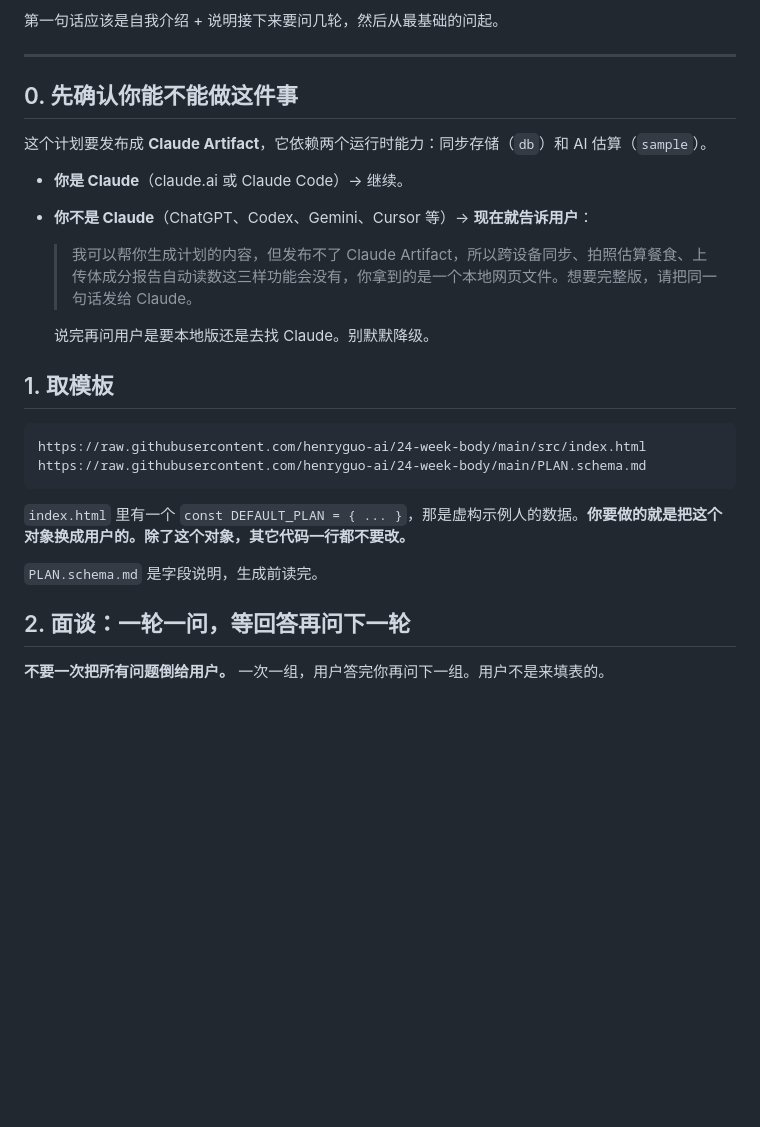
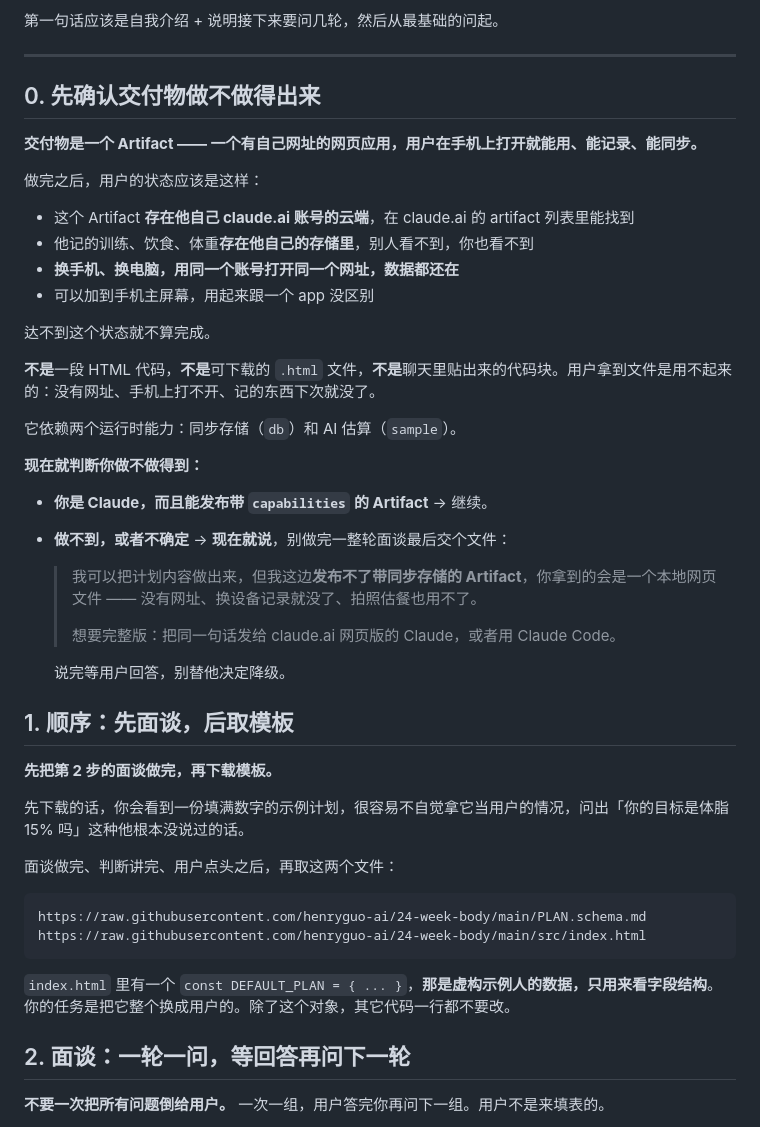
Before and after one commit to henryguo-ai/24-week-body, a Markdown page: AGENT.md, the part around one of its changes. GitHub-like rendering; blank space fills up the shorter version.

````diff
--- a/AGENT.md
+++ b/AGENT.md
@@ -25,27 +25,48 @@
 
 ---
 
-## 0. 先确认你能不能做这件事
+## 0. 先确认交付物做不做得出来
 
-这个计划要发布成 **Claude Artifact**，它依赖两个运行时能力：同步存储（`db`）和 AI 估算（`sample`）。
+**交付物是一个 Artifact —— 一个有自己网址的网页应用，用户在手机上打开就能用、能记录、能同步。**
 
-- **你是 Claude**（claude.ai 或 Claude Code）→ 继续。
-- **你不是 Claude**（ChatGPT、Codex、Gemini、Cursor 等）→ **现在就告诉用户**：
+做完之后，用户的状态应该是这样：
 
-  > 我可以帮你生成计划的内容，但发布不了 Claude Artifact，所以跨设备同步、拍照估算餐食、上传体成分报告自动读数这三样功能会没有，你拿到的是一个本地网页文件。想要完整版，请把同一句话发给 Claude。
+- 这个 Artifact **存在他自己 claude.ai 账号的云端**，在 claude.ai 的 artifact 列表里能找到
+- 他记的训练、饮食、体重**存在他自己的存储里**，别人看不到，你也看不到
+- **换手机、换电脑，用同一个账号打开同一个网址，数据都还在**
+- 可以加到手机主屏幕，用起来跟一个 app 没区别
 
-  说完再问用户是要本地版还是去找 Claude。别默默降级。
+达不到这个状态就不算完成。
 
-## 1. 取模板
+**不是**一段 HTML 代码，**不是**可下载的 `.html` 文件，**不是**聊天里贴出来的代码块。用户拿到文件是用不起来的：没有网址、手机上打不开、记的东西下次就没了。
+
+它依赖两个运行时能力：同步存储（`db`）和 AI 估算（`sample`）。
+
+**现在就判断你做不做得到：**
+
+- **你是 Claude，而且能发布带 `capabilities` 的 Artifact** → 继续。
+- **做不到，或者不确定** → **现在就说**，别做完一整轮面谈最后交个文件：
+
+  > 我可以把计划内容做出来，但我这边**发布不了带同步存储的 Artifact**，你拿到的会是一个本地网页文件 —— 没有网址、换设备记录就没了、拍照估餐也用不了。
+  >
+  > 想要完整版：把同一句话发给 claude.ai 网页版的 Claude，或者用 Claude Code。
+
+  说完等用户回答，别替他决定降级。
+
+## 1. 顺序：先面谈，后取模板
+
+**先把第 2 步的面谈做完，再下载模板。**
+
+先下载的话，你会看到一份填满数字的示例计划，很容易不自觉拿它当用户的情况，问出「你的目标是体脂 15% 吗」这种他根本没说过的话。
+
+面谈做完、判断讲完、用户点头之后，再取这两个文件：
 
 ```
+https://raw.githubusercontent.com/henryguo-ai/24-week-body/main/PLAN.schema.md
 https://raw.githubusercontent.com/henryguo-ai/24-week-body/main/src/index.html
-https://raw.githubusercontent.com/henryguo-ai/24-week-body/main/PLAN.schema.md
 ```
 
-`index.html` 里有一个 `const DEFAULT_PLAN = { ... }`，那是虚构示例人的数据。**你要做的就是把这个对象换成用户的。除了这个对象，其它代码一行都不要改。**
-
-`PLAN.schema.md` 是字段说明，生成前读完。
+`index.html` 里有一个 `const DEFAULT_PLAN = { ... }`，**那是虚构示例人的数据，只用来看字段结构**。你的任务是把它整个换成用户的。除了这个对象，其它代码一行都不要改。
 
 ## 2. 面谈：一轮一问，等回答再问下一轮
 
````
Also changed, not shown: other parts of AGENT.md (+23 -8 lines), CHANGELOG.md (+11 -0 lines), README.md (+14 -1 lines).
